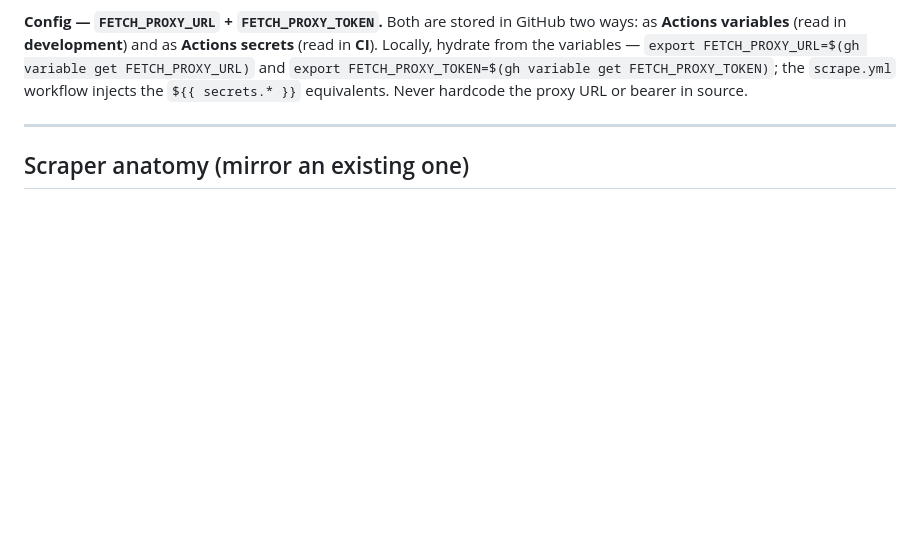
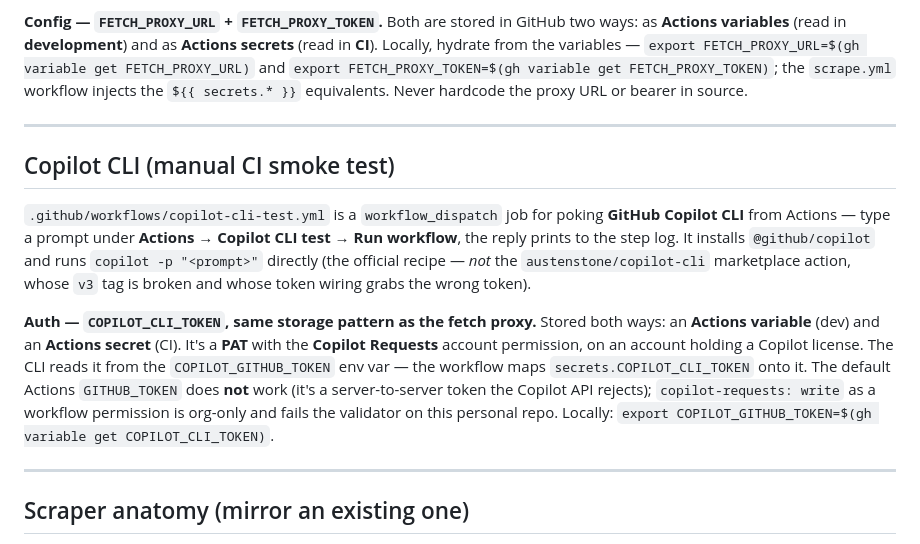
Before and after one commit to intensive-dance/intensive-dance, a Markdown page: AGENTS.md, the part around the change. GitHub-like rendering; blank space fills up the shorter version.

Commit message:
docs(agents): document Copilot CLI smoke-test workflow + COPILOT_CLI_TOKEN

```diff
--- a/AGENTS.md
+++ b/AGENTS.md
@@ -199,6 +199,27 @@ FETCH_PROXY_URL=$(gh variable get FETCH_PROXY_URL)` and `export
 FETCH_PROXY_TOKEN=$(gh variable get FETCH_PROXY_TOKEN)`; the `scrape.yml`
 workflow injects the `${{ secrets.* }}` equivalents. Never hardcode the proxy
 URL or bearer in source.
+
+---
+
+## Copilot CLI (manual CI smoke test)
+
+`.github/workflows/copilot-cli-test.yml` is a `workflow_dispatch` job for poking
+**GitHub Copilot CLI** from Actions — type a prompt under **Actions → Copilot CLI
+test → Run workflow**, the reply prints to the step log. It installs
+`@github/copilot` and runs `copilot -p "<prompt>"` directly (the official
+recipe — *not* the `austenstone/copilot-cli` marketplace action, whose `v3` tag
+is broken and whose token wiring grabs the wrong token).
+
+**Auth — `COPILOT_CLI_TOKEN`, same storage pattern as the fetch proxy.** Stored
+both ways: an **Actions variable** (dev) and an **Actions secret** (CI). It's a
+**PAT** with the **Copilot Requests** account permission, on an account holding a
+Copilot license. The CLI reads it from the `COPILOT_GITHUB_TOKEN` env var — the
+workflow maps `secrets.COPILOT_CLI_TOKEN` onto it. The default Actions
+`GITHUB_TOKEN` does **not** work (it's a server-to-server token the Copilot API
+rejects); `copilot-requests: write` as a workflow permission is org-only and
+fails the validator on this personal repo. Locally: `export
+COPILOT_GITHUB_TOKEN=$(gh variable get COPILOT_CLI_TOKEN)`.
 
 ---
 
```
